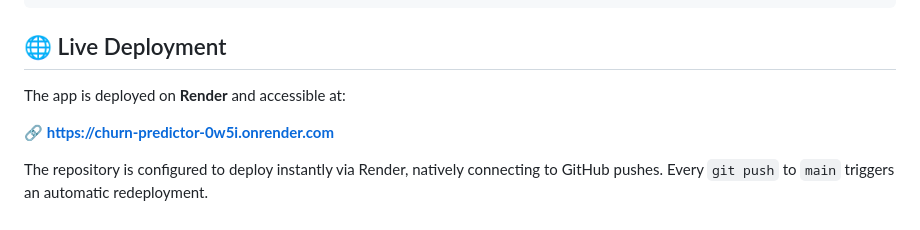
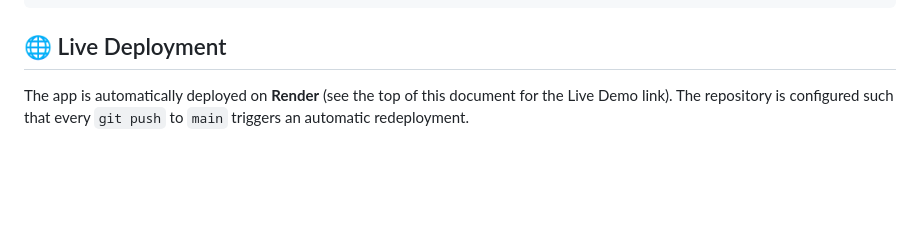
Before and after one commit to aryansonkar1/ProductionReady_CustomerChurnPrediction, a Markdown page: README.md, the part around the change. Drawn GitHub-style; blank space fills up the shorter version.

Commit message:
docs: remove duplicate demo link

```diff
--- a/README.md
+++ b/README.md
@@ -87,8 +87,4 @@ docker run -p 8000:8000 churn-api
 
 ## 🌐 Live Deployment
 
-The app is deployed on **Render** and accessible at:
-
-🔗 **https://churn-predictor-0w5i.onrender.com**
-
-The repository is configured to deploy instantly via Render, natively connecting to GitHub pushes. Every `git push` to `main` triggers an automatic redeployment.
+The app is automatically deployed on **Render** (see the top of this document for the Live Demo link). The repository is configured such that every `git push` to `main` triggers an automatic redeployment.
```
